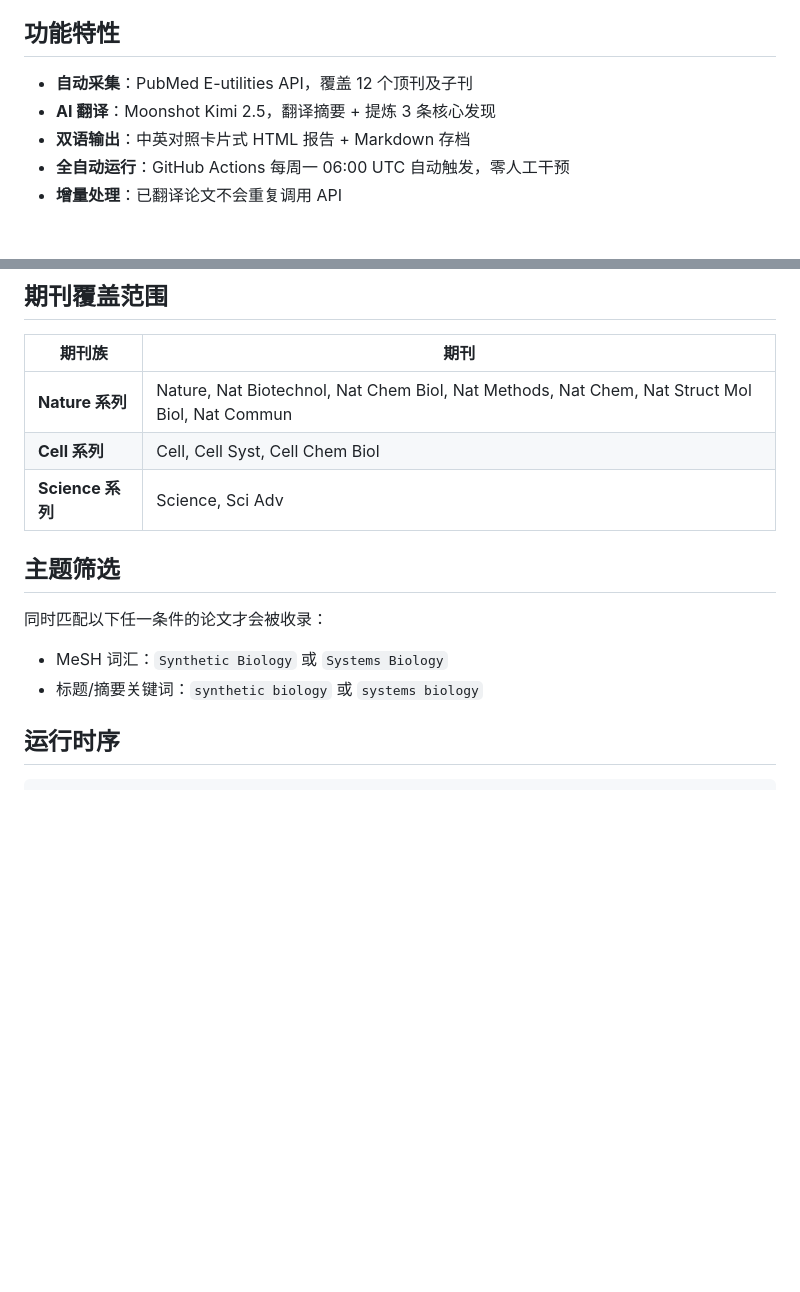
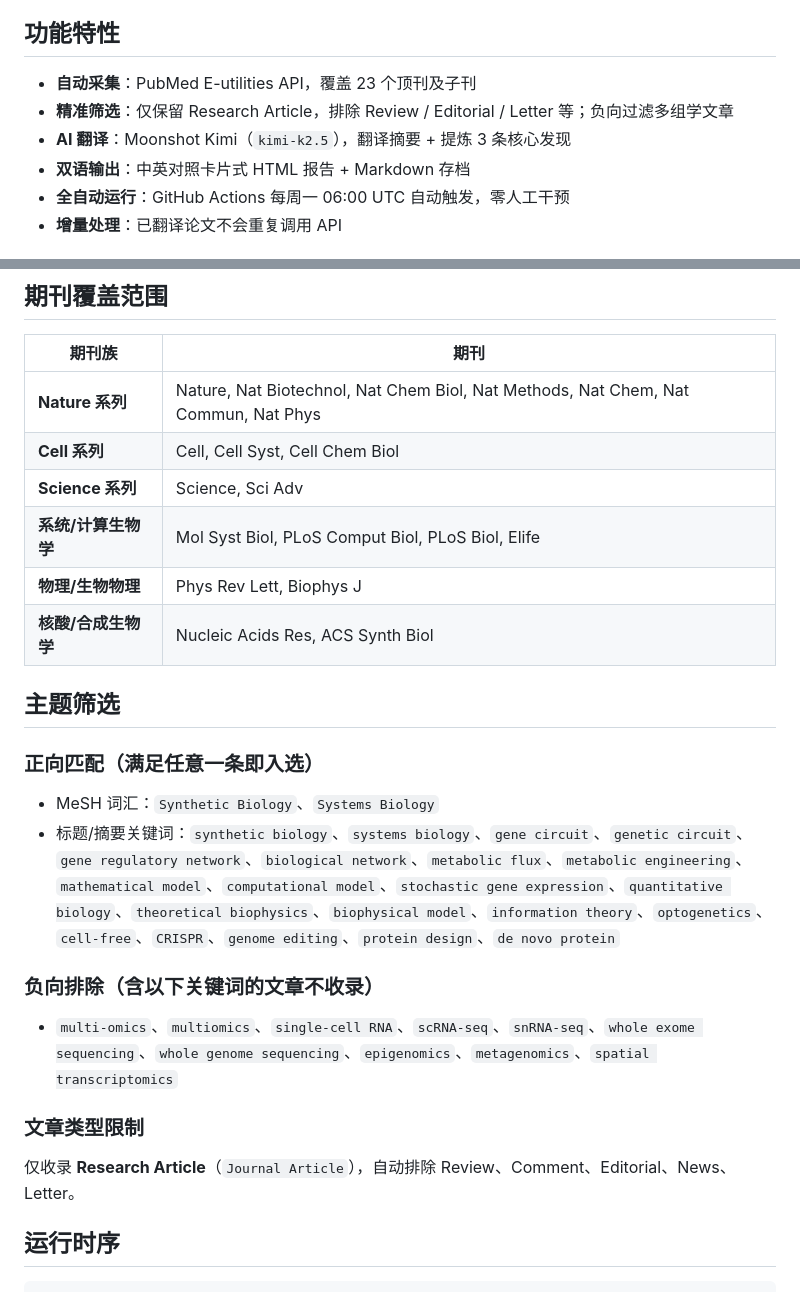
Before and after one commit to DingZMY/paper_report_generator, a Markdown page: README.md, 2 parts joined by grey strips. Rendered like a GitHub page; blank space fills up the shorter version.

Commit message:
update Journal range and topic selection

```diff
--- a/README.md
+++ b/README.md
@@ -4,8 +4,9 @@
 
 ## 功能特性
 
-- **自动采集**：PubMed E-utilities API，覆盖 12 个顶刊及子刊
-- **AI 翻译**：Moonshot Kimi 2.5，翻译摘要 + 提炼 3 条核心发现
+- **自动采集**：PubMed E-utilities API，覆盖 23 个顶刊及子刊
+- **精准筛选**：仅保留 Research Article，排除 Review / Editorial / Letter 等；负向过滤多组学文章
+- **AI 翻译**：Moonshot Kimi（`kimi-k2.5`），翻译摘要 + 提炼 3 条核心发现
 - **双语输出**：中英对照卡片式 HTML 报告 + Markdown 存档
 - **全自动运行**：GitHub Actions 每周一 06:00 UTC 自动触发，零人工干预
 - **增量处理**：已翻译论文不会重复调用 API
@@ -64,16 +65,27 @@ bio-digest/
 
 | 期刊族 | 期刊 |
 |---|---|
-| **Nature 系列** | Nature, Nat Biotechnol, Nat Chem Biol, Nat Methods, Nat Chem, Nat Struct Mol Biol, Nat Commun |
+| **Nature 系列** | Nature, Nat Biotechnol, Nat Chem Biol, Nat Methods, Nat Chem, Nat Commun, Nat Phys |
 | **Cell 系列** | Cell, Cell Syst, Cell Chem Biol |
 | **Science 系列** | Science, Sci Adv |
+| **系统/计算生物学** | Mol Syst Biol, PLoS Comput Biol, PLoS Biol, Elife |
+| **物理/生物物理** | Phys Rev Lett, Biophys J |
+| **核酸/合成生物学** | Nucleic Acids Res, ACS Synth Biol |
 
 ## 主题筛选
 
-同时匹配以下任一条件的论文才会被收录：
+### 正向匹配（满足任意一条即入选）
 
-- MeSH 词汇：`Synthetic Biology` 或 `Systems Biology`
-- 标题/摘要关键词：`synthetic biology` 或 `systems biology`
+- MeSH 词汇：`Synthetic Biology`、`Systems Biology`
+- 标题/摘要关键词：`synthetic biology`、`systems biology`、`gene circuit`、`genetic circuit`、`gene regulatory network`、`biological network`、`metabolic flux`、`metabolic engineering`、`mathematical model`、`computational model`、`stochastic gene expression`、`quantitative biology`、`theoretical biophysics`、`biophysical model`、`information theory`、`optogenetics`、`cell-free`、`CRISPR`、`genome editing`、`protein design`、`de novo protein`
+
+### 负向排除（含以下关键词的文章不收录）
+
+- `multi-omics`、`multiomics`、`single-cell RNA`、`scRNA-seq`、`snRNA-seq`、`whole exome sequencing`、`whole genome sequencing`、`epigenomics`、`metagenomics`、`spatial transcriptomics`
+
+### 文章类型限制
+
+仅收录 **Research Article**（`Journal Article`），自动排除 Review、Comment、Editorial、News、Letter。
 
 ## 运行时序
 
```
